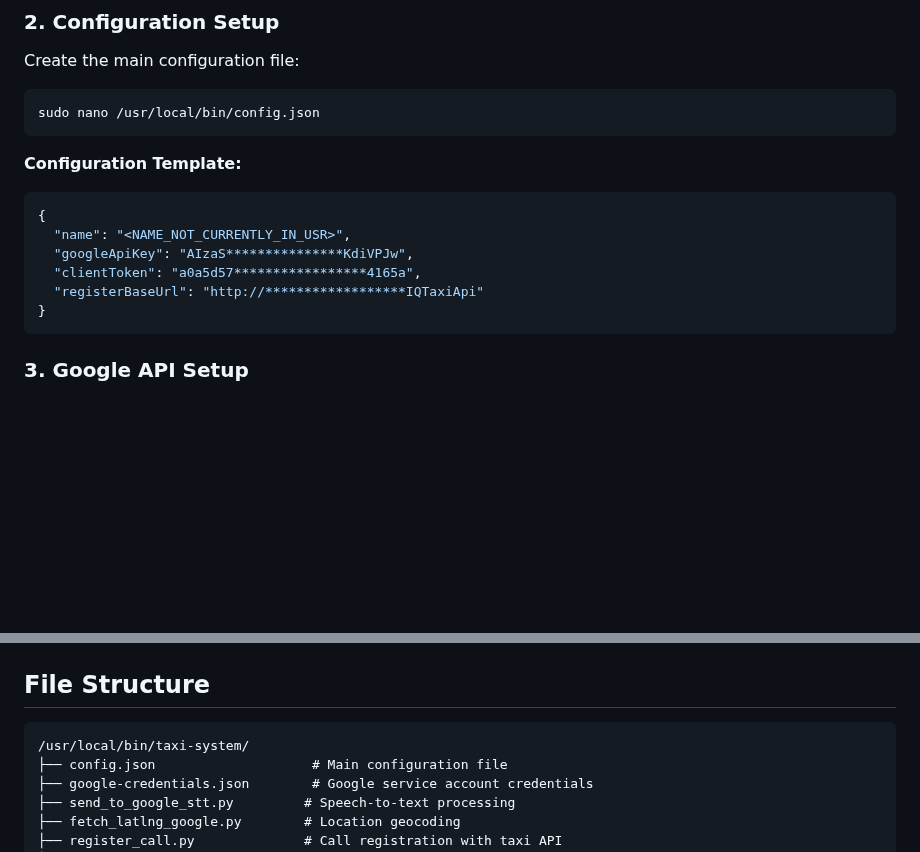
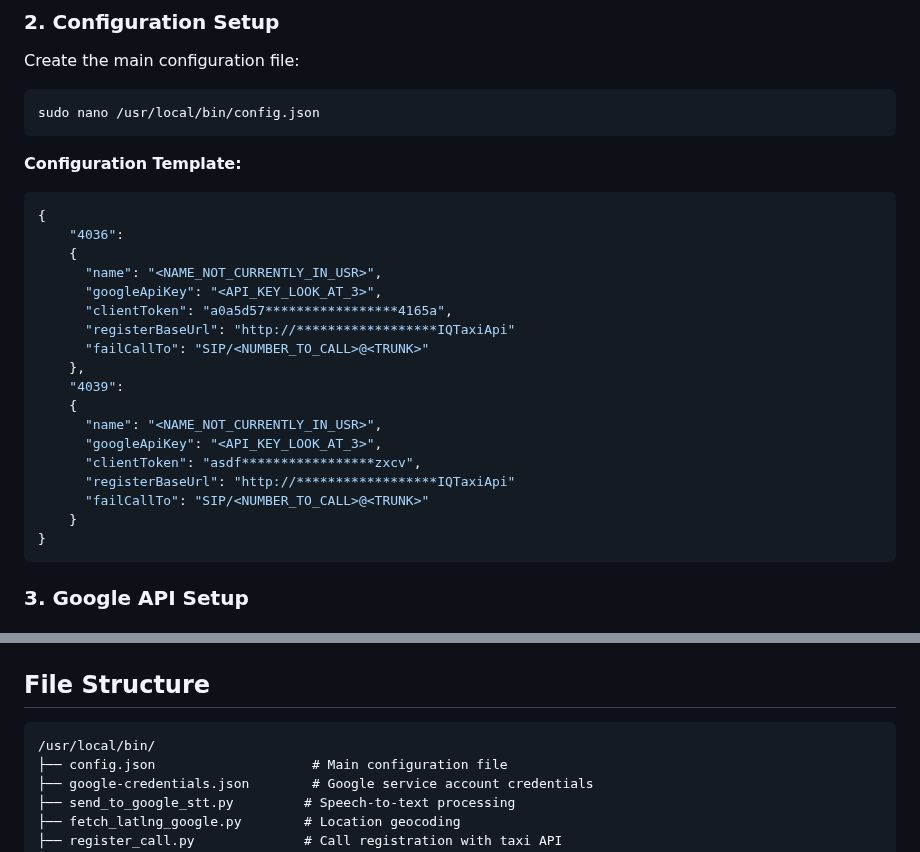
Before and after one commit to IQTaxi/phpAgi, a Markdown page: server/README.md, 2 parts joined by grey strips. Drawn GitHub-style; blank space fills up the shorter version.

````diff
--- a/server/README.md
+++ b/server/README.md
@@ -53,10 +53,22 @@ sudo nano /usr/local/bin/config.json
 
 ```json
 {
-  "name": "<NAME_NOT_CURRENTLY_IN_USR>",
-  "googleApiKey": "AIzaS***************KdiVPJw",
-  "clientToken": "a0a5d57*****************4165a",
-  "registerBaseUrl": "http://******************IQTaxiApi"
+	"4036":
+	{
+	  "name": "<NAME_NOT_CURRENTLY_IN_USR>",
+	  "googleApiKey": "<API_KEY_LOOK_AT_3>",
+	  "clientToken": "a0a5d57*****************4165a",
+	  "registerBaseUrl": "http://******************IQTaxiApi"
+	  "failCallTo": "SIP/<NUMBER_TO_CALL>@<TRUNK>"
+	},
+	"4039":
+	{
+	  "name": "<NAME_NOT_CURRENTLY_IN_USR>",
+	  "googleApiKey": "<API_KEY_LOOK_AT_3>",
+	  "clientToken": "asdf*****************zxcv",
+	  "registerBaseUrl": "http://******************IQTaxiApi"
+	  "failCallTo": "SIP/<NUMBER_TO_CALL>@<TRUNK>"
+	}
 }
 ```
 
@@ -118,7 +130,7 @@ sudo tail -f /var/log/asterisk/full
 ## File Structure
 
 ```
-/usr/local/bin/taxi-system/
+/usr/local/bin/
 ├── config.json                    # Main configuration file
 ├── google-credentials.json        # Google service account credentials
 ├── send_to_google_stt.py         # Speech-to-text processing
````
Also changed, not shown: other parts of server/README.md (+1 -1 lines).
